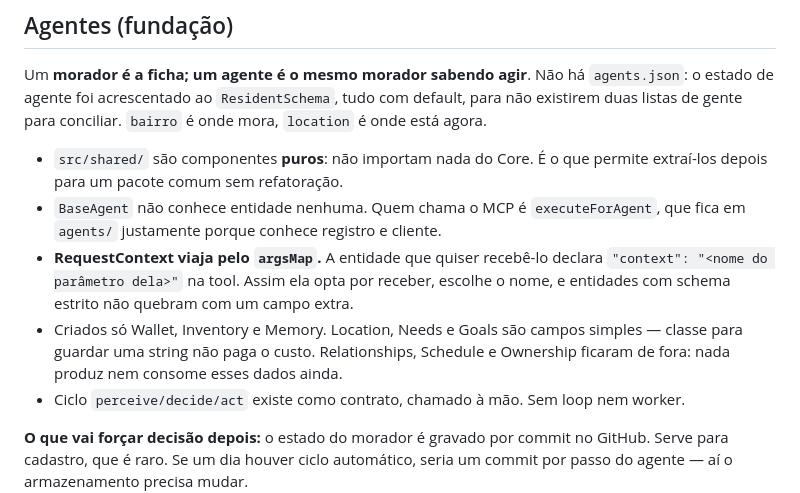
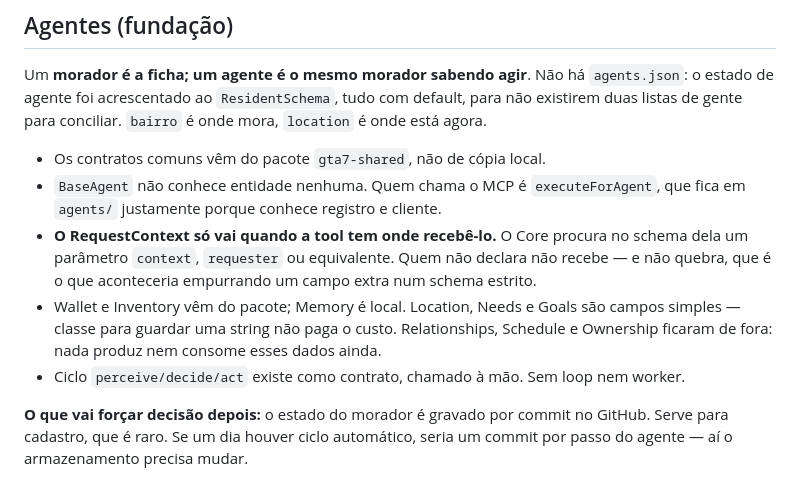
Before and after one commit to GTA7-Lab/gta7-lab-core, a Markdown page: CLAUDE.md, the part around the change. Rendered like a GitHub page.

Commit message:
Tira do CLAUDE.md o que sobrou de src/shared e argsMap
Duas secoes ainda descreviam a pasta local de shared e o argsMap como
mecanismo do RequestContext -- os dois deixaram de existir.

Co-Authored-By: Claude Opus 5 <noreply@anthropic.com>

```diff
--- a/CLAUDE.md
+++ b/CLAUDE.md
@@ -186,16 +186,15 @@ Um **morador é a ficha; um agente é o mesmo morador sabendo agir**. Não há
 para não existirem duas listas de gente para conciliar. `bairro` é onde mora, `location`
 é onde está agora.
 
-- `src/shared/` são componentes **puros**: não importam nada do Core. É o que permite
-  extraí-los depois para um pacote comum sem refatoração.
+- Os contratos comuns vêm do pacote `gta7-shared`, não de cópia local.
 - `BaseAgent` não conhece entidade nenhuma. Quem chama o MCP é `executeForAgent`, que
   fica em `agents/` justamente porque conhece registro e cliente.
-- **RequestContext viaja pelo `argsMap`.** A entidade que quiser recebê-lo declara
-  `"context": "<nome do parâmetro dela>"` na tool. Assim ela opta por receber, escolhe o
-  nome, e entidades com schema estrito não quebram com um campo extra.
-- Criados só Wallet, Inventory e Memory. Location, Needs e Goals são campos simples —
-  classe para guardar uma string não paga o custo. Relationships, Schedule e Ownership
-  ficaram de fora: nada produz nem consome esses dados ainda.
+- **O RequestContext só vai quando a tool tem onde recebê-lo.** O Core procura no schema
+  dela um parâmetro `context`, `requester` ou equivalente. Quem não declara não recebe —
+  e não quebra, que é o que aconteceria empurrando um campo extra num schema estrito.
+- Wallet e Inventory vêm do pacote; Memory é local. Location, Needs e Goals são campos
+  simples — classe para guardar uma string não paga o custo. Relationships, Schedule e
+  Ownership ficaram de fora: nada produz nem consome esses dados ainda.
 - Ciclo `perceive/decide/act` existe como contrato, chamado à mão. Sem loop nem worker.
 
 **O que vai forçar decisão depois:** o estado do morador é gravado por commit no GitHub.
```
